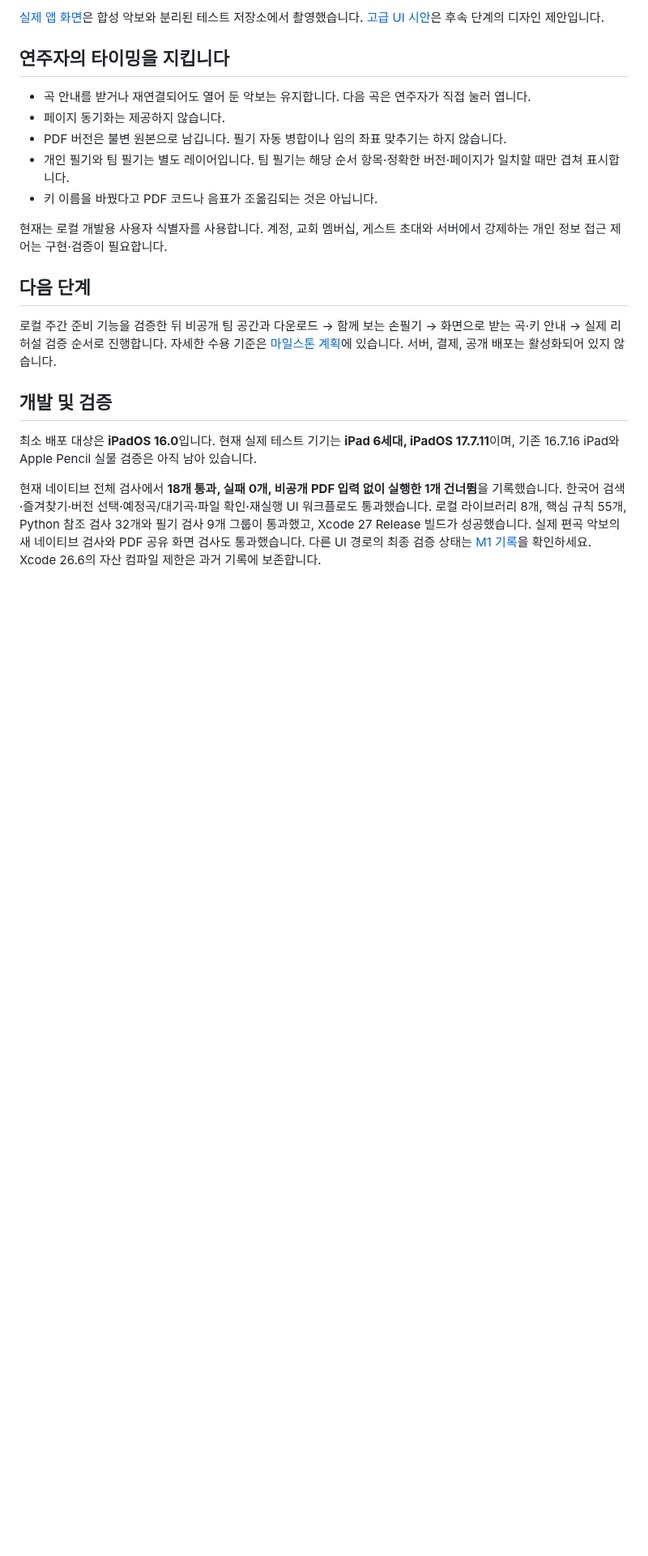
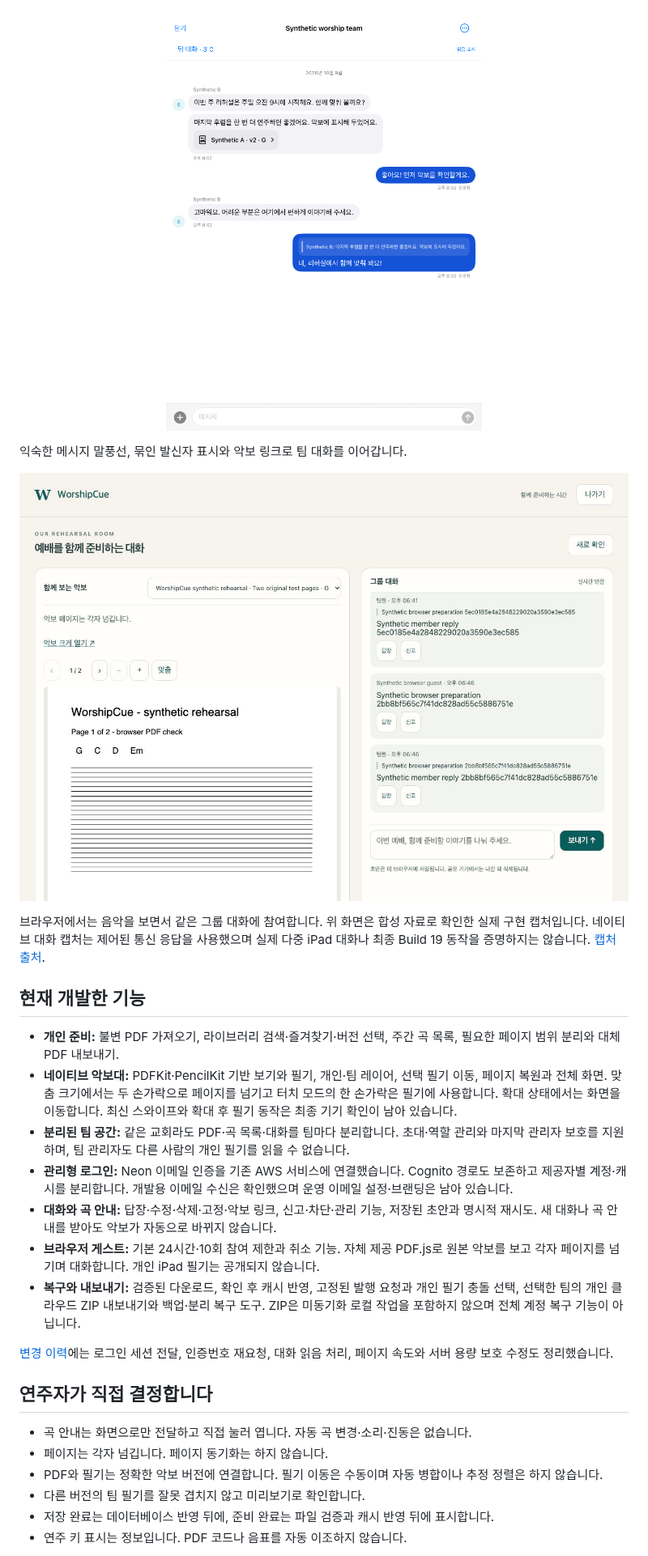
Before and after one commit to manynames3/WorshipCue, a Markdown page: README.ko.md, the part around one of its changes. Shown at 81% size. GitHub-like rendering; pictures changed too: verification/browser14-desktop.jpg (added), verification/chat17-light.png (added); blank space fills up the shorter version.

```diff
--- a/README.ko.md
+++ b/README.ko.md
@@ -43,23 +38,30 @@ WorshipCue는 **내가 준비한 악보와 필기를 지키면서 팀의 변화
 
-[실제 앱 화면](README.md#actual-app-screens)은 합성 악보와 분리된 테스트 저장소에서 촬영했습니다. [고급 UI 시안](docs/ui-concepts/README.md)은 후속 단계의 디자인 제안입니다.
+<p align="center"><img src="verification/chat17-light.png" width="390" alt="합성 대화로 확인한 메시지 말풍선, 답장과 악보 링크"></p>
 
-## 연주자의 타이밍을 지킵니다
+익숙한 메시지 말풍선, 묶인 발신자 표시와 악보 링크로 팀 대화를 이어갑니다.
 
-- 곡 안내를 받거나 재연결되어도 열어 둔 악보는 유지합니다. 다음 곡은 연주자가 직접 눌러 엽니다.
-- 페이지 동기화는 제공하지 않습니다.
-- PDF 버전은 불변 원본으로 남깁니다. 필기 자동 병합이나 임의 좌표 맞추기는 하지 않습니다.
-- 개인 필기와 팀 필기는 별도 레이어입니다. 팀 필기는 해당 순서 항목·정확한 버전·페이지가 일치할 때만 겹쳐 표시합니다.
-- 키 이름을 바꿨다고 PDF 코드나 음표가 조옮김되는 것은 아닙니다.
+<p align="center"><img src="verification/browser14-desktop.jpg" width="780" alt="합성 PDF와 그룹 대화를 나란히 보여 주는 브라우저 게스트 화면"></p>
 
-현재는 로컬 개발용 사용자 식별자를 사용합니다. 계정, 교회 멤버십, 게스트 초대와 서버에서 강제하는 개인 정보 접근 제어는 구현·검증이 필요합니다.
+브라우저에서는 음악을 보면서 같은 그룹 대화에 참여합니다. 위 화면은 합성 자료로 확인한 실제 구현 캡처입니다. 네이티브 대화 캡처는 제어된 통신 응답을 사용했으며 실제 다중 iPad 대화나 최종 Build 19 동작을 증명하지는 않습니다. [캡처 출처](verification/STATUS.md#screenshot-provenance).
 
-## 다음 단계
+## 현재 개발한 기능
 
-로컬 주간 준비 기능을 검증한 뒤 비공개 팀 공간과 다운로드 → 함께 보는 손필기 → 화면으로 받는 곡·키 안내 → 실제 리허설 검증 순서로 진행합니다. 자세한 수용 기준은 [마일스톤 계획](docs/12_BUILD_PLAN.md)에 있습니다. 서버, 결제, 공개 배포는 활성화되어 있지 않습니다.
+- **개인 준비:** 불변 PDF 가져오기, 라이브러리 검색·즐겨찾기·버전 선택, 주간 곡 목록, 필요한 페이지 범위 분리와 대체 PDF 내보내기.
+- **네이티브 악보대:** PDFKit·PencilKit 기반 보기와 필기, 개인·팀 레이어, 선택 필기 이동, 페이지 복원과 전체 화면. 맞춤 크기에서는 두 손가락으로 페이지를 넘기고 터치 모드의 한 손가락은 필기에 사용합니다. 확대 상태에서는 화면을 이동합니다. 최신 스와이프와 확대 후 필기 동작은 최종 기기 확인이 남아 있습니다.
+- **분리된 팀 공간:** 같은 교회라도 PDF·곡 목록·대화를 팀마다 분리합니다. 초대·역할 관리와 마지막 관리자 보호를 지원하며, 팀 관리자도 다른 사람의 개인 필기를 읽을 수 없습니다.
+- **관리형 로그인:** Neon 이메일 인증을 기존 AWS 서비스에 연결했습니다. Cognito 경로도 보존하고 제공자별 계정·캐시를 분리합니다. 개발용 이메일 수신은 확인했으며 운영 이메일 설정·브랜딩은 남아 있습니다.
+- **대화와 곡 안내:** 답장·수정·삭제·고정·악보 링크, 신고·차단·관리 기능, 저장된 초안과 명시적 재시도. 새 대화나 곡 안내를 받아도 악보가 자동으로 바뀌지 않습니다.
+- **브라우저 게스트:** 기본 24시간·10회 참여 제한과 취소 기능. 자체 제공 PDF.js로 원본 악보를 보고 각자 페이지를 넘기며 대화합니다. 개인 iPad 필기는 공개되지 않습니다.
+- **복구와 내보내기:** 검증된 다운로드, 확인 후 캐시 반영, 고정된 발행 요청과 개인 필기 충돌 선택, 선택한 팀의 개인 클라우드 ZIP 내보내기와 백업·분리 복구 도구. ZIP은 미동기화 로컬 작업을 포함하지 않으며 전체 계정 복구 기능이 아닙니다.
 
-## 개발 및 검증
+[변경 이력](CHANGELOG.md)에는 로그인 세션 전달, 인증번호 재요청, 대화 읽음 처리, 페이지 속도와 서버 용량 보호 수정도 정리했습니다.
 
-최소 배포 대상은 **iPadOS 16.0**입니다. 현재 실제 테스트 기기는 **iPad 6세대, iPadOS 17.7.11**이며, 기존 16.7.16 iPad와 Apple Pencil 실물 검증은 아직 남아 있습니다.
+## 연주자가 직접 결정합니다
 
-현재 네이티브 전체 검사에서 **18개 통과, 실패 0개, 비공개 PDF 입력 없이 실행한 1개 건너뜀**을 기록했습니다. 한국어 검색·즐겨찾기·버전 선택·예정곡/대기곡·파일 확인·재실행 UI 워크플로도 통과했습니다. 로컬 라이브러리 8개, 핵심 규칙 55개, Python 참조 검사 32개와 필기 검사 9개 그룹이 통과했고, Xcode 27 Release 빌드가 성공했습니다. 실제 편곡 악보의 새 네이티브 검사와 PDF 공유 화면 검사도 통과했습니다. 다른 UI 경로의 최종 검증 상태는 [M1 기록](verification/M1.md)을 확인하세요. Xcode 26.6의 자산 컴파일 제한은 과거 기록에 보존합니다.
+- 곡 안내는 화면으로만 전달하고 직접 눌러 엽니다. 자동 곡 변경·소리·진동은 없습니다.
+- 페이지는 각자 넘깁니다. 페이지 동기화는 하지 않습니다.
+- PDF와 필기는 정확한 악보 버전에 연결합니다. 필기 이동은 수동이며 자동 병합이나 추정 정렬은 하지 않습니다.
+- 다른 버전의 팀 필기를 잘못 겹치지 않고 미리보기로 확인합니다.
+- 저장 완료는 데이터베이스 반영 뒤에, 준비 완료는 파일 검증과 캐시 반영 뒤에 표시합니다.
+- 연주 키 표시는 정보입니다. PDF 코드나 음표를 자동 이조하지 않습니다.
 
```
Also changed, not shown: other parts of README.ko.md (+51 -35 lines), CHANGELOG.md (added, +75 -0 lines), README.md (+92 -107 lines), docs/ENGINEERING.md (added, +63 -0 lines), verification/STATUS.md (added, +58 -0 lines), verification/swipe12-normal.png (added).
